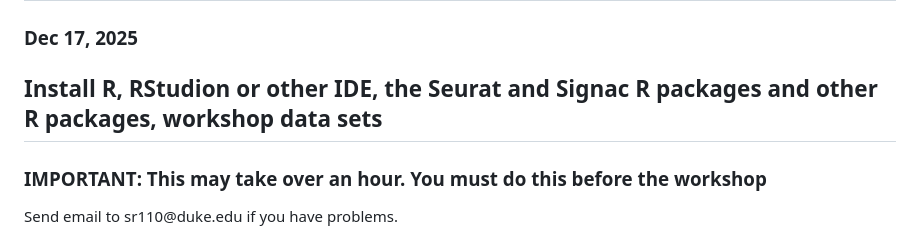
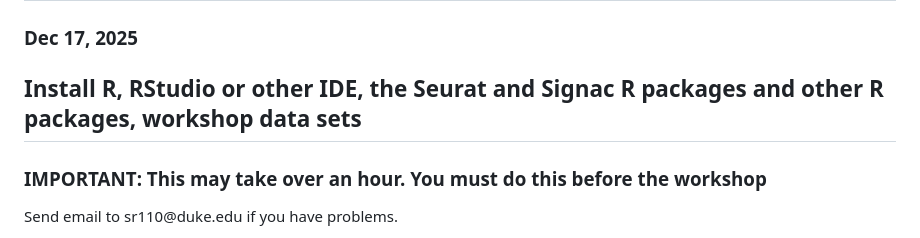
Before and after one commit to steverozen/cite_and_atac_wkshp, a Markdown page: README.md, the part around the change. Rendered like a GitHub page.

Commit message:
Fix typo in R installation instructions

```diff
--- a/README.md
+++ b/README.md
@@ -2,7 +2,7 @@
 
 ### Dec 17, 2025
 
-## Install R, RStudion or other IDE, the Seurat and Signac R packages and other R packages, workshop data sets
+## Install R, RStudio or other IDE, the Seurat and Signac R packages and other R packages, workshop data sets
 
 ### IMPORTANT: This may take over an hour. You must do this before the workshop
 
```
